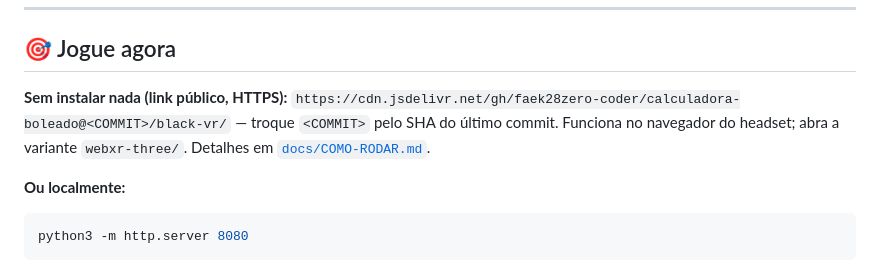
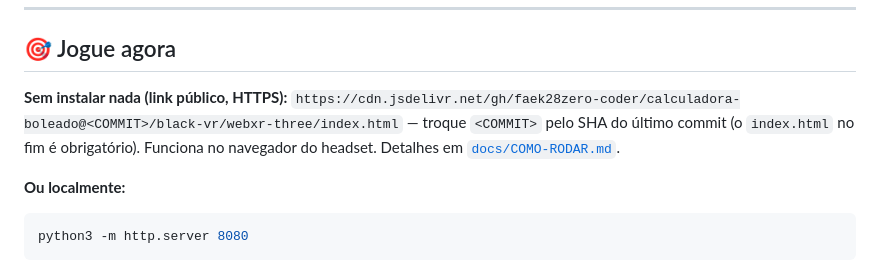
Before and after one commit to faek28zero-coder/calculadora-boleado, a Markdown page: black-vr/README.md, the part around the change. Drawn GitHub-style.

Commit message:
docs(black-vr): links do jsDelivr com index.html explicito
Co-authored-by: arena-agent <297053741+arena-agent@users.noreply.github.com>

```diff
--- a/black-vr/README.md
+++ b/black-vr/README.md
@@ -16,9 +16,9 @@
 ## 🎯 Jogue agora
 
 **Sem instalar nada (link público, HTTPS):**
-`https://cdn.jsdelivr.net/gh/faek28zero-coder/calculadora-boleado@<COMMIT>/black-vr/`
-— troque `<COMMIT>` pelo SHA do último commit. Funciona no navegador do headset; abra a variante
-`webxr-three/`. Detalhes em [`docs/COMO-RODAR.md`](./docs/COMO-RODAR.md).
+`https://cdn.jsdelivr.net/gh/faek28zero-coder/calculadora-boleado@<COMMIT>/black-vr/webxr-three/index.html`
+— troque `<COMMIT>` pelo SHA do último commit (o `index.html` no fim é obrigatório).
+Funciona no navegador do headset. Detalhes em [`docs/COMO-RODAR.md`](./docs/COMO-RODAR.md).
 
 **Ou localmente:**
 
```
Also changed, not shown: black-vr/docs/COMO-RODAR.md (+6 -4 lines).
